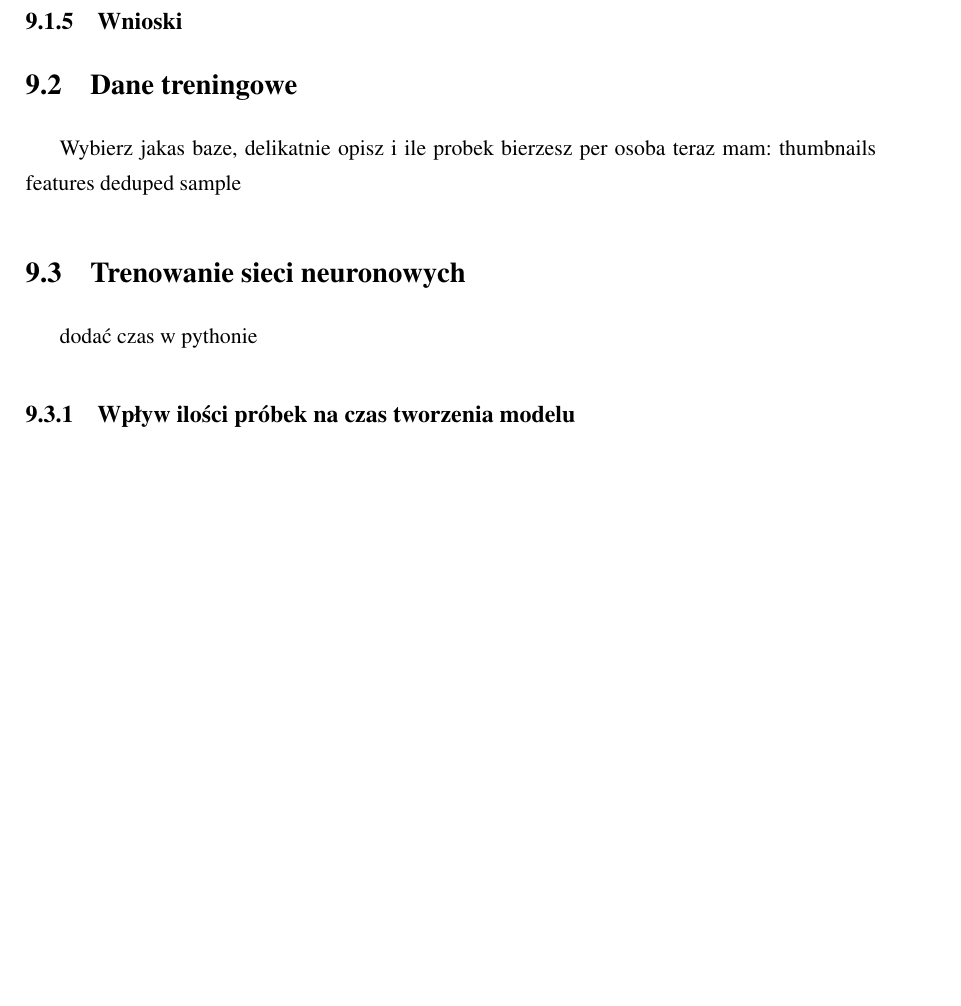
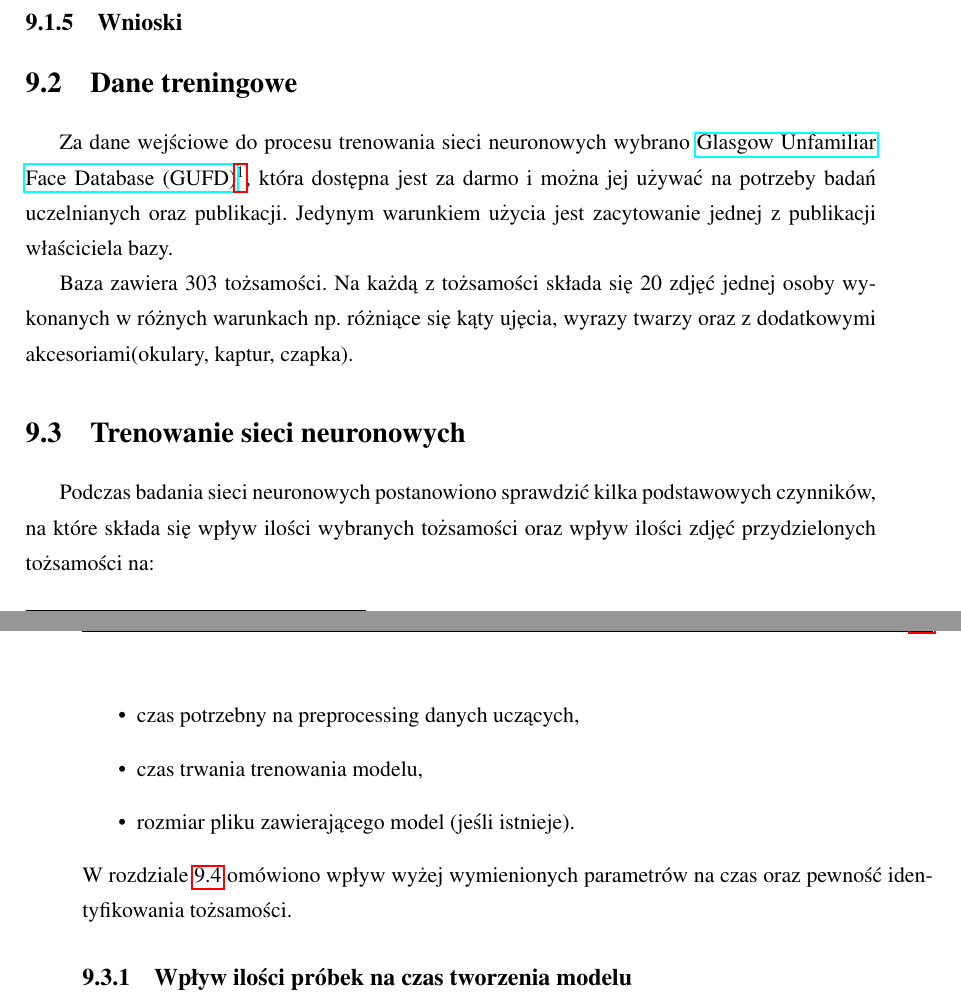
Before and after one commit to szymek325/MasterThesis, a LaTeX thesis (Mateusz_Szymkowiak_Praca_Dyplomowa_Magisterska.tex, which reads sections/ocena.tex): part of page 48 of 55 before the commit and two parts of pages 48 and 49 of 55 after it, the two joined at a grey line, cut so that both start at the same text, the shorter picture padded with empty space. Compiled offline with pdfLaTeX.

Commit message:
poczatek badan

```diff
--- a/Mateusz_Szymkowiak_Praca_Dyplomowa_Magisterska.tex
+++ b/Mateusz_Szymkowiak_Praca_Dyplomowa_Magisterska.tex
@@ -34,6 +34,13 @@
 \setcounter{tocdepth}{1}
 \usepackage[backend=bibtex]{biblatex}
 \usepackage{siunitx}
+\usepackage{amsmath}
+\usepackage[bottom]{footmisc}
+
+%Uncomment when package repo is working
+%\usepackage{tocloft}    % for list of equations
+%\usepackage{ragged2e}   % to undo \centering
+%\usepackage{glossaries}
 \bibliography{bibliografia.bib}
 
 \lstdefinelanguage{JavaScript}{
--- a/sections/ocena.tex
+++ b/sections/ocena.tex
@@ -6,11 +6,18 @@
 \subsection{Wnioski}
 
 \section{Dane treningowe}
-Wybierz jakas baze, delikatnie opisz i ile probek bierzesz per osoba
-teraz mam: thumbnails features deduped sample
+Za dane wejściowe do procesu trenowania sieci neuronowych wybrano \fnurl{Glasgow Unfamiliar Face Database (GUFD)}{http://www.facevar.com/glasgow-unfamiliar-face-database}, która dostępna jest za darmo i można jej używać na potrzeby badań uczelnianych oraz publikacji. Jedynym warunkiem użycia jest zacytowanie jednej z publikacji właściciela bazy.
+
+Baza zawiera 303 tożsamości. Na każdą z tożsamości składa się 20 zdjęć jednej osoby wykonanych w różnych warunkach np. różniące się kąty ujęcia, wyrazy twarzy oraz z dodatkowymi akcesoriami(okulary, kaptur, czapka).
 
 \section{Trenowanie sieci neuronowych}
-dodać czas w pythonie
+Podczas badania sieci neuronowych postanowiono sprawdzić kilka podstawowych czynników, na które składa się wpływ ilości wybranych tożsamości oraz wpływ ilości zdjęć przydzielonych tożsamości na:
+\begin{itemize}
+\item czas potrzebny na preprocessing danych uczących,
+\item czas trwania trenowania modelu,
+\item rozmiar pliku zawierającego model (jeśli istnieje).
+\end{itemize}
+W rozdziale \ref{b:rozpoznawanie} omówiono wpływ wyżej wymienionych parametrów na czas oraz pewność identyfikowania tożsamości.
 \subsection{Wpływ ilości próbek na czas tworzenia modelu}
 kilka testów
 \subsection{Wpływ ilości próbek na rozmiar modelu}
```
Also changed, not shown: Mateusz_Szymkowiak_Praca_Dyplomowa_Magisterska.pdf, Mateusz_Szymkowiak_Praca_Dyplomowa_Magisterska.tex (27 more changed lines), sections/ocena.tex (2 more changed lines).
